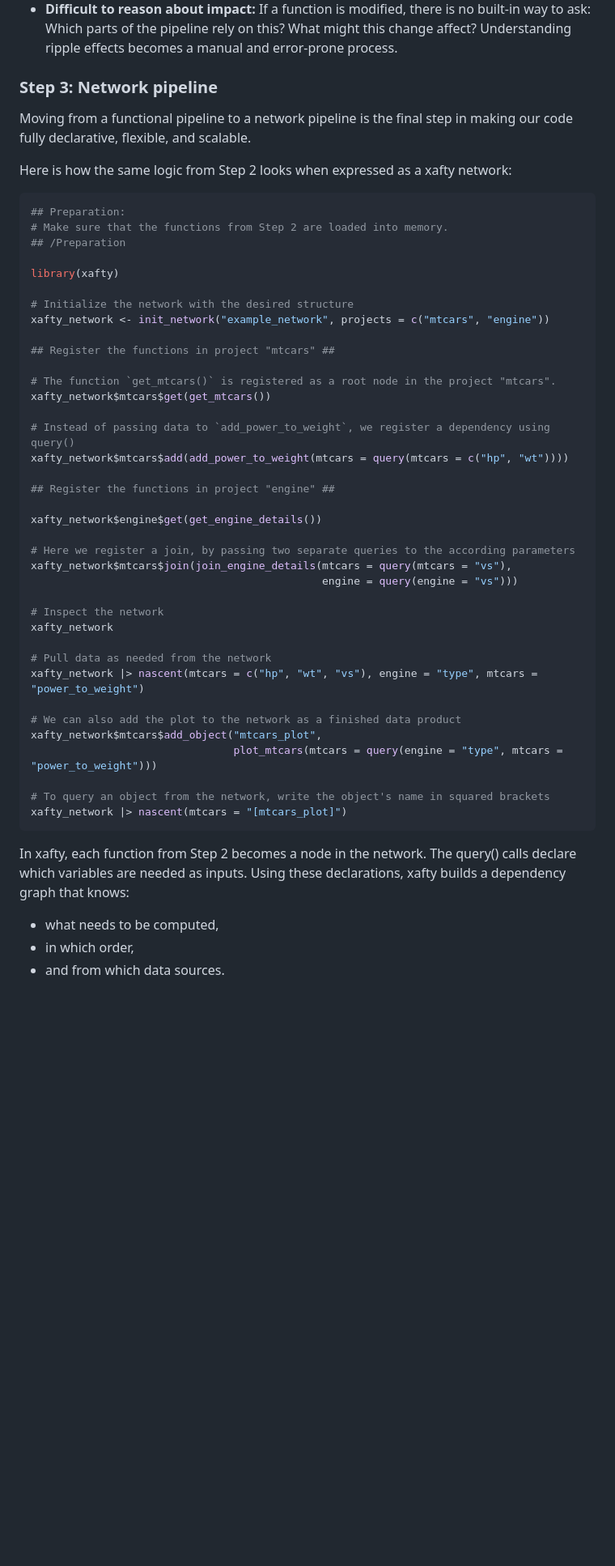
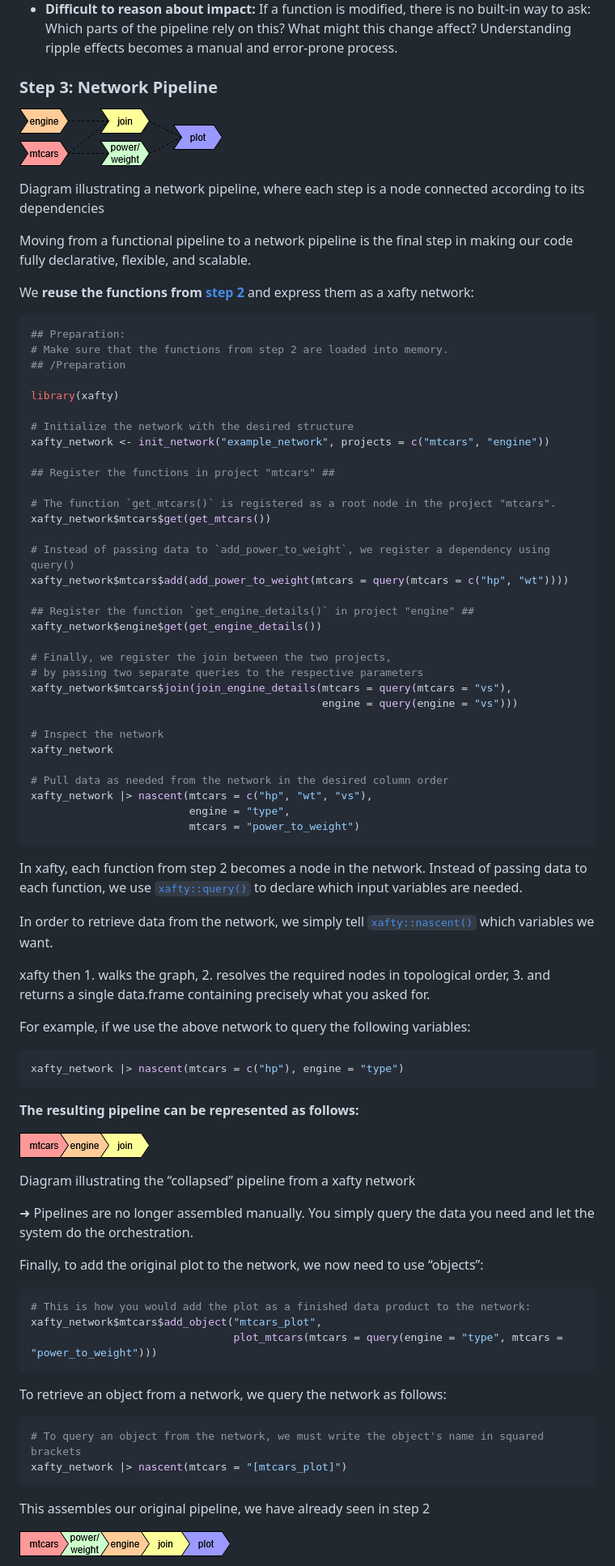
Before and after one commit to davidcrone/xafty, a Markdown page: index.md, the part around the change printed below. Shown: that part at 81% size. GitHub-like rendering; pictures changed too: reference/figures/Example Sub Pipeline.png (added), reference/figures/Functional Pipeline.png (added), reference/figures/Network Pipeline.png (added); blank space fills up the shorter version.

Commit message:
Deploying to gh-pages from @ davidcrone/xafty@a7c675b893a1eee10dee5340d5a802da46005354 🚀

````diff
--- a/index.md
+++ b/index.md
@@ -166,17 +185,24 @@ assembled manually:
   What might this change affect? Understanding ripple effects becomes a
   manual and error-prone process.
 
-### Step 3: Network pipeline
+### Step 3: Network Pipeline
+
+![Diagram illustrating a network pipeline, where each step is a node
+connected according to its
+dependencies](reference/figures/Network%20Pipeline.png)
+
+Diagram illustrating a network pipeline, where each step is a node
+connected according to its dependencies
 
 Moving from a functional pipeline to a network pipeline is the final
 step in making our code fully declarative, flexible, and scalable.
 
-Here is how the same logic from Step 2 looks when expressed as a xafty
-network:
+We **reuse the functions from [step 2](#step-2-functional-pipeline)**
+and express them as a xafty network:
 
 ``` r
 ## Preparation:
-# Make sure that the functions from Step 2 are loaded into memory.
+# Make sure that the functions from step 2 are loaded into memory.
 ## /Preparation
 
 library(xafty)
@@ -192,33 +218,71 @@ xafty_network$mtcars$get(get_mtcars())
 # Instead of passing data to `add_power_to_weight`, we register a dependency using query()
 xafty_network$mtcars$add(add_power_to_weight(mtcars = query(mtcars = c("hp", "wt"))))
 
-## Register the functions in project "engine" ##
-
+## Register the function `get_engine_details()` in project "engine" ##
 xafty_network$engine$get(get_engine_details())
 
-# Here we register a join, by passing two separate queries to the according parameters
+# Finally, we register the join between the two projects,
+# by passing two separate queries to the respective parameters
 xafty_network$mtcars$join(join_engine_details(mtcars = query(mtcars = "vs"),
                                               engine = query(engine = "vs")))
 
 # Inspect the network
 xafty_network
 
-# Pull data as needed from the network
-xafty_network |> nascent(mtcars = c("hp", "wt", "vs"), engine = "type", mtcars = "power_to_weight")
+# Pull data as needed from the network in the desired column order
+xafty_network |> nascent(mtcars = c("hp", "wt", "vs"),
+                         engine = "type",
+                         mtcars = "power_to_weight")
+```
 
-# We can also add the plot to the network as a finished data product
+In xafty, each function from step 2 becomes a node in the network.
+Instead of passing data to each function, we use
+[`xafty::query()`](https://davidcrone.github.io/xafty/reference/query.md)
+to declare which input variables are needed.
+
+In order to retrieve data from the network, we simply tell
+[`xafty::nascent()`](https://davidcrone.github.io/xafty/reference/nascent.md)
+which variables we want.
+
+xafty then 1. walks the graph, 2. resolves the required nodes in
+topological order, 3. and returns a single data.frame containing
+precisely what you asked for.
+
+For example, if we use the above network to query the following
+variables:
+
+``` r
+xafty_network |> nascent(mtcars = c("hp"), engine = "type")
+```
+
+**The resulting pipeline can be represented as follows:**
+
+![Diagram illustrating the “collapsed” pipeline from a xafty
+network](reference/figures/Example%20Sub%20Pipeline.png)
+
+Diagram illustrating the “collapsed” pipeline from a xafty network
+
+➜ Pipelines are no longer assembled manually. You simply query the data
+you need and let the system do the orchestration.
+
+Finally, to add the original plot to the network, we now need to use
+“objects”:
+
+``` r
+# This is how you would add the plot as a finished data product to the network:
 xafty_network$mtcars$add_object("mtcars_plot",
                                 plot_mtcars(mtcars = query(engine = "type", mtcars = "power_to_weight")))
+```
 
-# To query an object from the network, write the object's name in squared brackets
+To retrieve an object from a network, we query the network as follows:
+
+``` r
+# To query an object from the network, we must write the object's name in squared brackets
 xafty_network |> nascent(mtcars = "[mtcars_plot]")
 ```
 
-In xafty, each function from Step 2 becomes a node in the network. The
-query() calls declare which variables are needed as inputs. Using these
-declarations, xafty builds a dependency graph that knows:
+This assembles our original pipeline, we have already seen in step 2
 
-- what needs to be computed,
-- in which order,
-- and from which data sources.
+![Diagram illustrating the same pipeline introduced in step
+2](reference/figures/Functional%20Pipeline.png)
 
````
Also changed, not shown: other parts of index.md (+40 -19 lines), articles/xafty.md (+2 -0 lines), reference/figures/Mental Model Pipelines.png (added), reference/figures/Stateful Pipeline.png (added), 5 other files.
